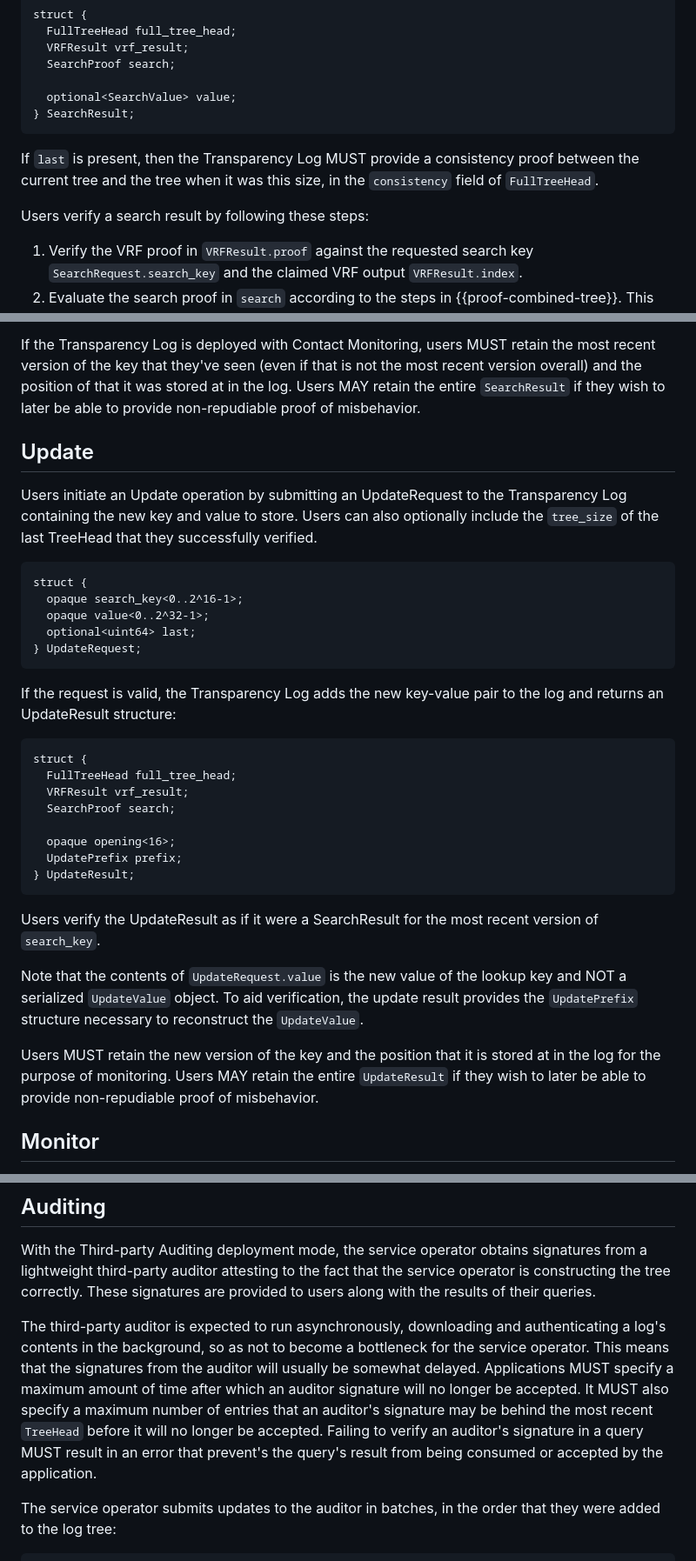
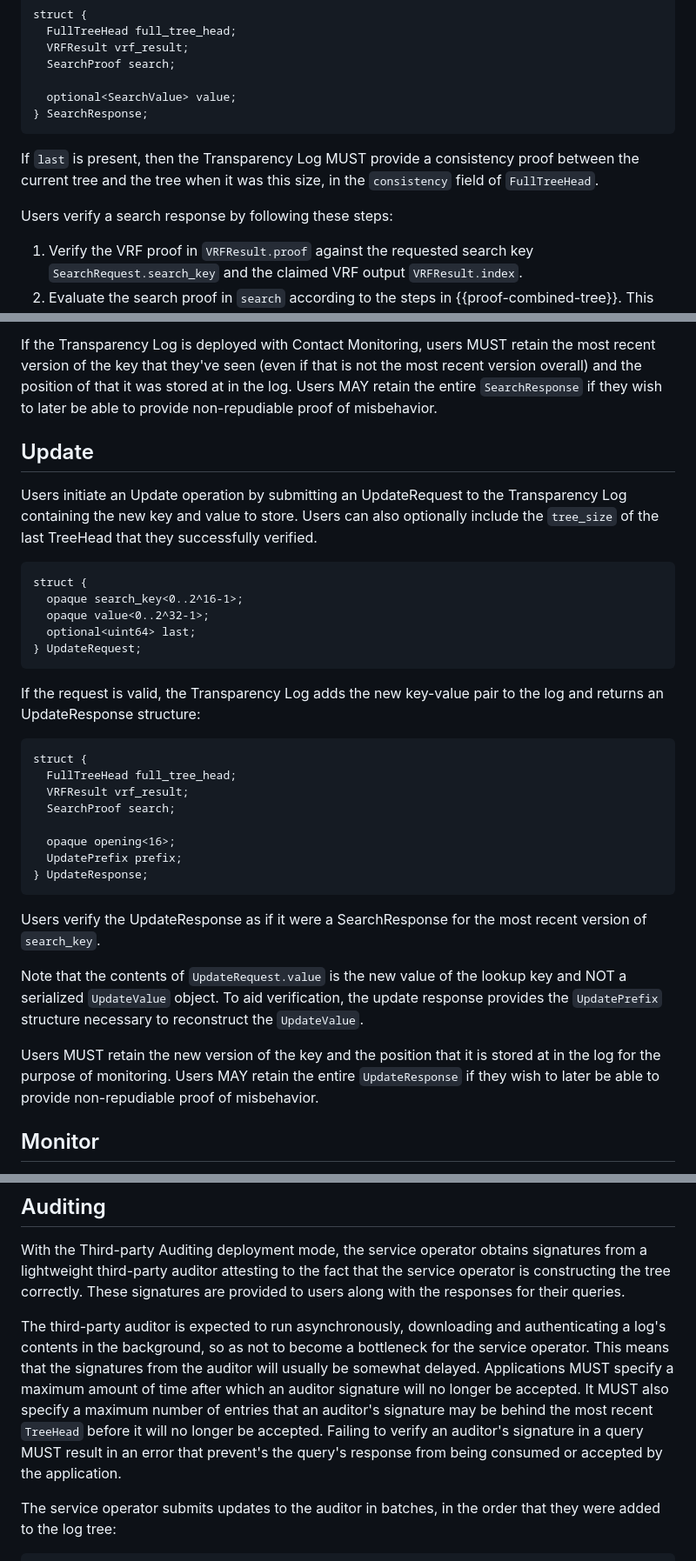
Before and after one commit to Bren2010/draft-key-transparency, a Markdown page: draft-mcmillion-key-transparency.md, 3 parts joined by grey strips. Shown: that part at 87% size. GitHub-like rendering.

Commit message:
#11: Change SearchResult, UpdateResult to Response.

```diff
--- a/draft-mcmillion-key-transparency.md
+++ b/draft-mcmillion-key-transparency.md
@@ -822,14 +822,14 @@ struct {
   SearchProof search;
 
   optional<SearchValue> value;
-} SearchResult;
+} SearchResponse;
 ~~~
 
 If `last` is present, then the Transparency Log MUST provide a consistency proof
 between the current tree and the tree when it was this size, in the
 `consistency` field of `FullTreeHead`.
 
-Users verify a search result by following these steps:
+Users verify a search response by following these steps:
 
 1. Verify the VRF proof in `VRFResult.proof` against the requested search key
    `SearchRequest.search_key` and the claimed VRF output `VRFResult.index`.
@@ -859,7 +859,7 @@ consumed.
 If the Transparency Log is deployed with Contact Monitoring, users MUST retain
 the most recent version of the key that they've seen (even if that is not the
 most recent version overall) and the position of that it was stored at in the
-log. Users MAY retain the entire `SearchResult` if they wish to later be able to
+log. Users MAY retain the entire `SearchResponse` if they wish to later be able to
 provide non-repudiable proof of misbehavior.
 
 ## Update
@@ -878,7 +878,7 @@ struct {
 ~~~
 
 If the request is valid, the Transparency Log adds the new key-value pair to the
-log and returns an UpdateResult structure:
+log and returns an UpdateResponse structure:
 
 ~~~ tls
 struct {
@@ -888,20 +888,20 @@ struct {
 
   opaque opening<16>;
   UpdatePrefix prefix;
-} UpdateResult;
+} UpdateResponse;
 ~~~
 
-Users verify the UpdateResult as if it were a SearchResult for the most recent
+Users verify the UpdateResponse as if it were a SearchResponse for the most recent
 version of `search_key`.
 
 Note that the contents of `UpdateRequest.value` is the new value of the lookup
 key and NOT a serialized `UpdateValue` object. To aid verification, the update
-result provides the `UpdatePrefix` structure necessary to reconstruct the
+response provides the `UpdatePrefix` structure necessary to reconstruct the
 `UpdateValue`.
 
 Users MUST retain the new version of the key and the position that it is stored
 at in the log for the purpose of monitoring. Users MAY retain the entire
-`UpdateResult` if they wish to later be able to provide non-repudiable proof of
+`UpdateResponse` if they wish to later be able to provide non-repudiable proof of
 misbehavior.
 
 ## Monitor
@@ -1097,7 +1097,7 @@ The signature is computed over the `UpdateTBS` structure from {{update-format}}.
 With the Third-party Auditing deployment mode, the service operator obtains
 signatures from a lightweight third-party auditor attesting to the fact that the
 service operator is constructing the tree correctly. These signatures are
-provided to users along with the results of their queries.
+provided to users along with the responses for their queries.
 
 The third-party auditor is expected to run asynchronously, downloading and
 authenticating a log's contents in the background, so as not to become a
@@ -1107,7 +1107,7 @@ maximum amount of time after which an auditor signature will no longer be
 accepted. It MUST also specify a maximum number of entries that an auditor's
 signature may be behind the most recent `TreeHead` before it will no longer be
 accepted. Failing to verify an auditor's signature in a query MUST result in an
-error that prevent's the query's result from being consumed or accepted by the
+error that prevent's the query's response from being consumed or accepted by the
 application.
 
 The service operator submits updates to the auditor in batches, in the order
```
Also changed, not shown: other parts of draft-mcmillion-key-transparency.md (+3 -3 lines).
